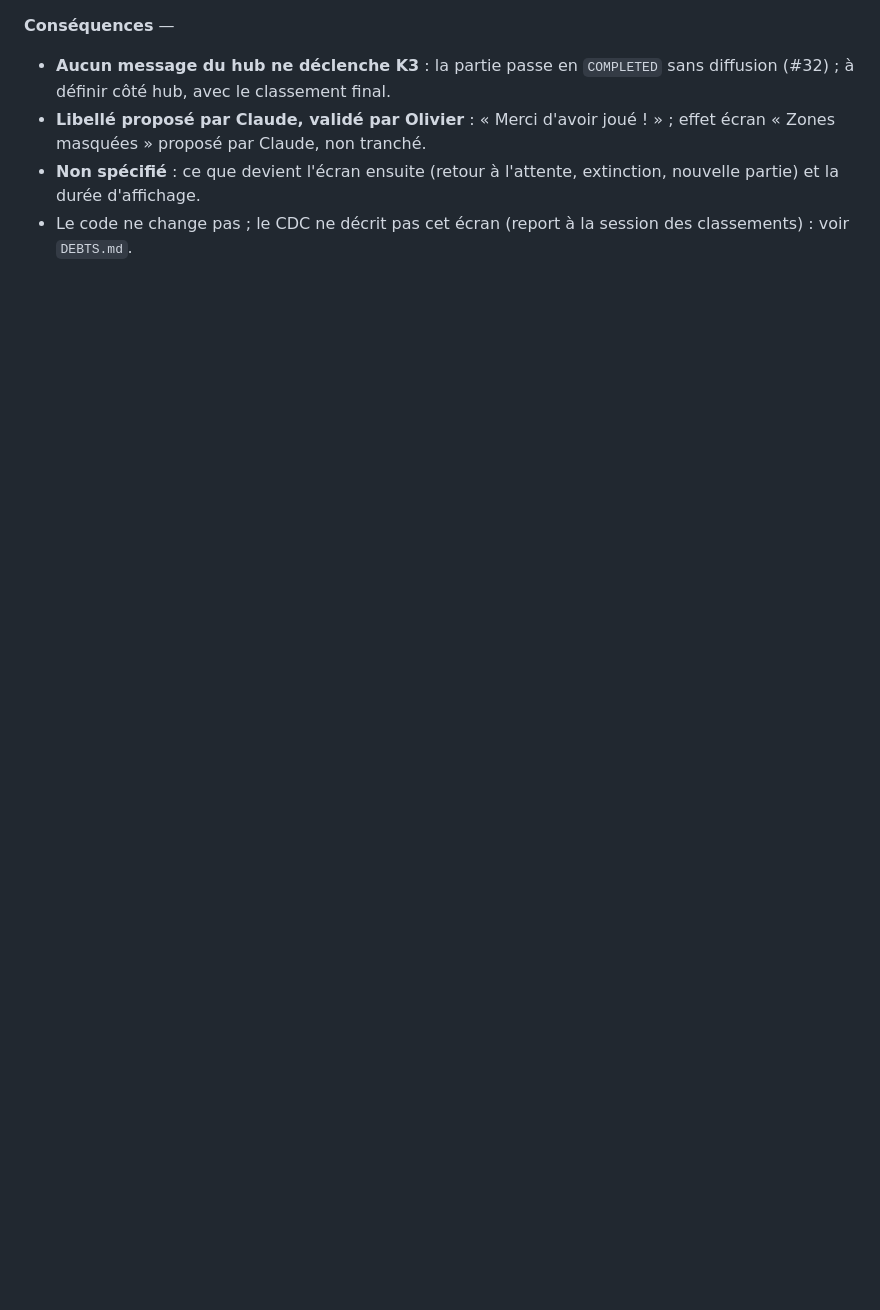
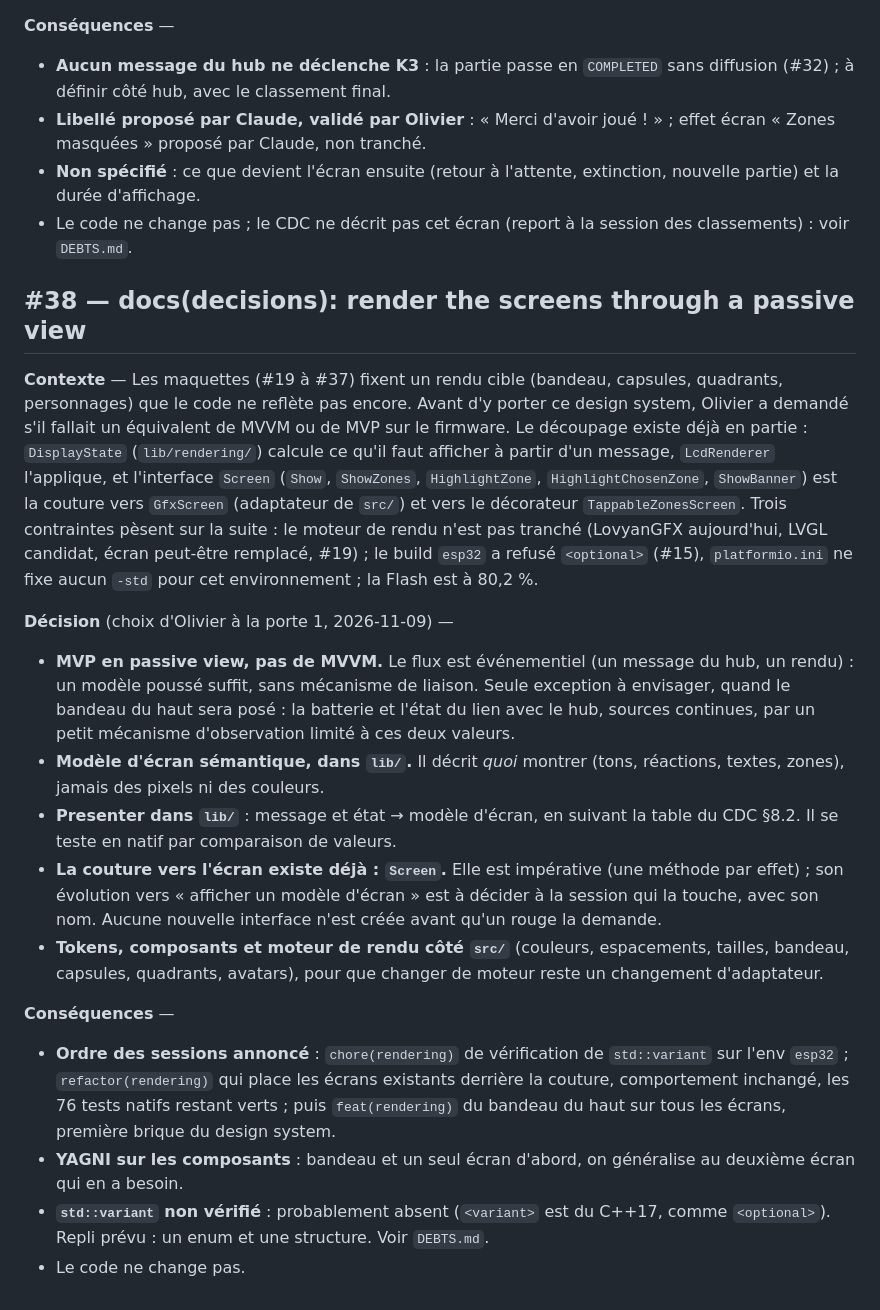
Before and after one commit to ODehel/quiz-live-buzzer, a Markdown page: docs/decisions/DECISIONS.md, the part around the change. Drawn GitHub-style; blank space fills up the shorter version.

```diff
--- a/docs/decisions/DECISIONS.md
+++ b/docs/decisions/DECISIONS.md
@@ -628,3 +628,20 @@ Alternatives écartées :
 - **Libellé proposé par Claude, validé par Olivier** : « Merci d'avoir joué ! » ; effet écran « Zones masquées » proposé par Claude, non tranché.
 - **Non spécifié** : ce que devient l'écran ensuite (retour à l'attente, extinction, nouvelle partie) et la durée d'affichage.
 - Le code ne change pas ; le CDC ne décrit pas cet écran (report à la session des classements) : voir `DEBTS.md`.
+
+## #38 — docs(decisions): render the screens through a passive view
+
+**Contexte** — Les maquettes (#19 à #37) fixent un rendu cible (bandeau, capsules, quadrants, personnages) que le code ne reflète pas encore. Avant d'y porter ce design system, Olivier a demandé s'il fallait un équivalent de MVVM ou de MVP sur le firmware. Le découpage existe déjà en partie : `DisplayState` (`lib/rendering/`) calcule ce qu'il faut afficher à partir d'un message, `LcdRenderer` l'applique, et l'interface `Screen` (`Show`, `ShowZones`, `HighlightZone`, `HighlightChosenZone`, `ShowBanner`) est la couture vers `GfxScreen` (adaptateur de `src/`) et vers le décorateur `TappableZonesScreen`. Trois contraintes pèsent sur la suite : le moteur de rendu n'est pas tranché (LovyanGFX aujourd'hui, LVGL candidat, écran peut-être remplacé, #19) ; le build `esp32` a refusé `<optional>` (#15), `platformio.ini` ne fixe aucun `-std` pour cet environnement ; la Flash est à 80,2 %.
+
+**Décision** (choix d'Olivier à la porte 1, 2026-11-09) —
+- **MVP en passive view, pas de MVVM.** Le flux est événementiel (un message du hub, un rendu) : un modèle poussé suffit, sans mécanisme de liaison. Seule exception à envisager, quand le bandeau du haut sera posé : la batterie et l'état du lien avec le hub, sources continues, par un petit mécanisme d'observation limité à ces deux valeurs.
+- **Modèle d'écran sémantique, dans `lib/`.** Il décrit *quoi* montrer (tons, réactions, textes, zones), jamais des pixels ni des couleurs.
+- **Presenter dans `lib/`** : message et état → modèle d'écran, en suivant la table du CDC §8.2. Il se teste en natif par comparaison de valeurs.
+- **La couture vers l'écran existe déjà : `Screen`.** Elle est impérative (une méthode par effet) ; son évolution vers « afficher un modèle d'écran » est à décider à la session qui la touche, avec son nom. Aucune nouvelle interface n'est créée avant qu'un rouge la demande.
+- **Tokens, composants et moteur de rendu côté `src/`** (couleurs, espacements, tailles, bandeau, capsules, quadrants, avatars), pour que changer de moteur reste un changement d'adaptateur.
+
+**Conséquences** —
+- **Ordre des sessions annoncé** : `chore(rendering)` de vérification de `std::variant` sur l'env `esp32` ; `refactor(rendering)` qui place les écrans existants derrière la couture, comportement inchangé, les 76 tests natifs restant verts ; puis `feat(rendering)` du bandeau du haut sur tous les écrans, première brique du design system.
+- **YAGNI sur les composants** : bandeau et un seul écran d'abord, on généralise au deuxième écran qui en a besoin.
+- **`std::variant` non vérifié** : probablement absent (`<variant>` est du C++17, comme `<optional>`). Repli prévu : un enum et une structure. Voir `DEBTS.md`.
+- Le code ne change pas.
```
Also changed, not shown: DEBTS.md (+1 -0 lines), docs/sessions/2026-11-09-2135.md (added, +36 -0 lines).
